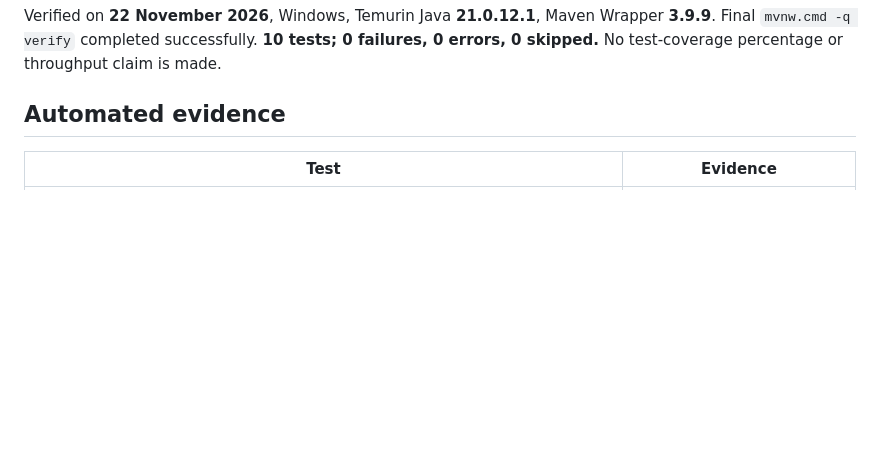
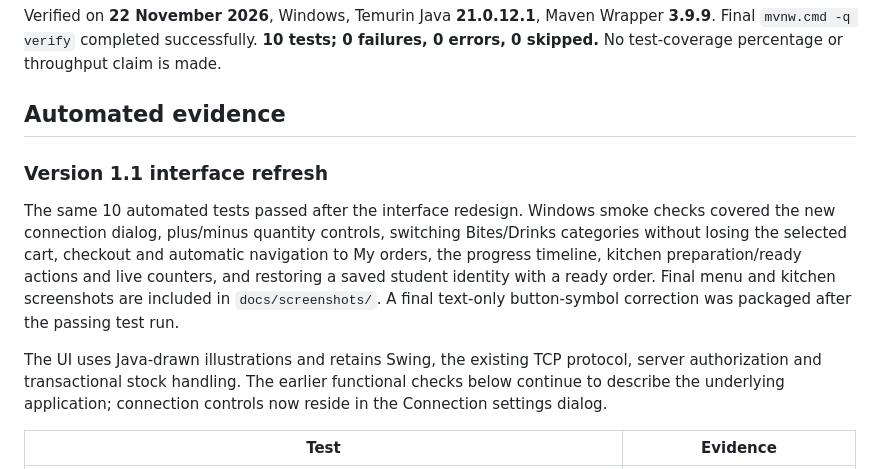
Before and after one commit to DAKSHA333/CampusBite, a Markdown page: docs/VERIFICATION.md, the part around the change. Rendered like a GitHub page; blank space fills up the shorter version.

```diff
--- a/docs/VERIFICATION.md
+++ b/docs/VERIFICATION.md
@@ -3,6 +3,12 @@
 Verified on **22 November 2026**, Windows, Temurin Java **21.0.12.1**, Maven Wrapper **3.9.9**. Final `mvnw.cmd -q verify` completed successfully. **10 tests; 0 failures, 0 errors, 0 skipped.** No test-coverage percentage or throughput claim is made.
 
 ## Automated evidence
+
+### Version 1.1 interface refresh
+
+The same 10 automated tests passed after the interface redesign. Windows smoke checks covered the new connection dialog, plus/minus quantity controls, switching Bites/Drinks categories without losing the selected cart, checkout and automatic navigation to My orders, the progress timeline, kitchen preparation/ready actions and live counters, and restoring a saved student identity with a ready order. Final menu and kitchen screenshots are included in `docs/screenshots/`. A final text-only button-symbol correction was packaged after the passing test run.
+
+The UI uses Java-drawn illustrations and retains Swing, the existing TCP protocol, server authorization and transactional stock handling. The earlier functional checks below continue to describe the underlying application; connection controls now reside in the Connection settings dialog.
 
 | Test | Evidence |
 |---|---|
```
Also changed, not shown: CHANGELOG.md (added, +17 -0 lines), README.md (+13 -3 lines), docs/ARCHITECTURE.md (+1 -0 lines), docs/screenshots/kitchen.png (added), docs/screenshots/student.png (added), 6 other files.
